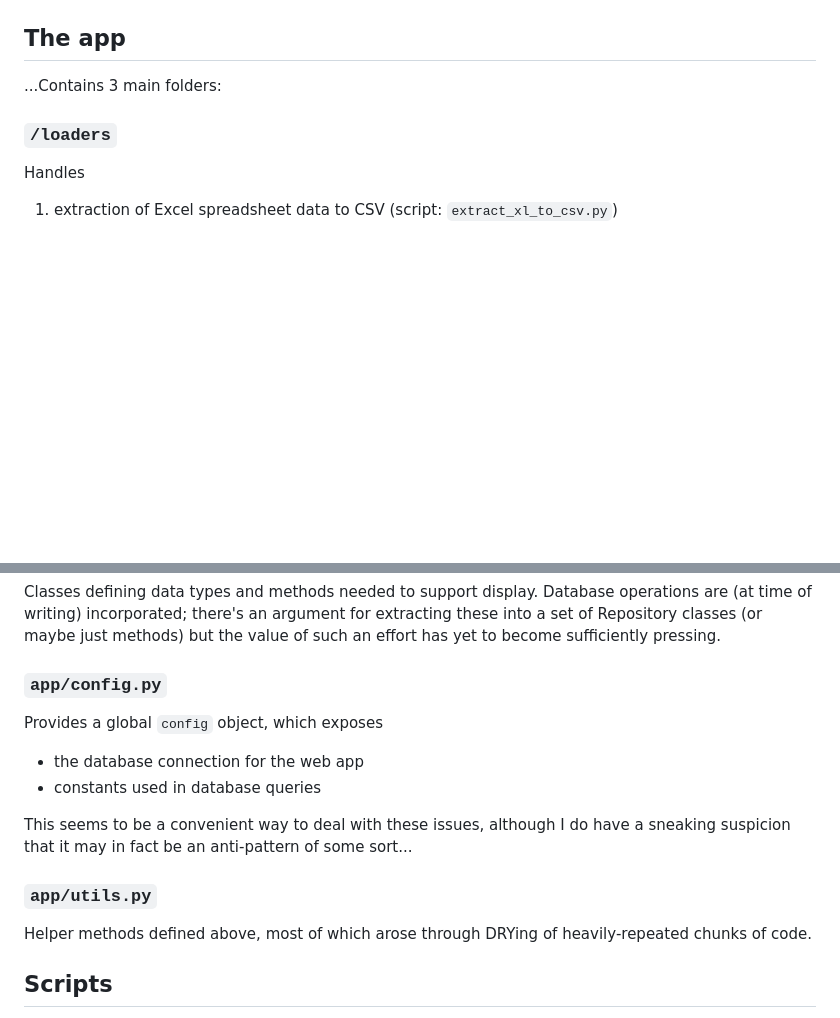
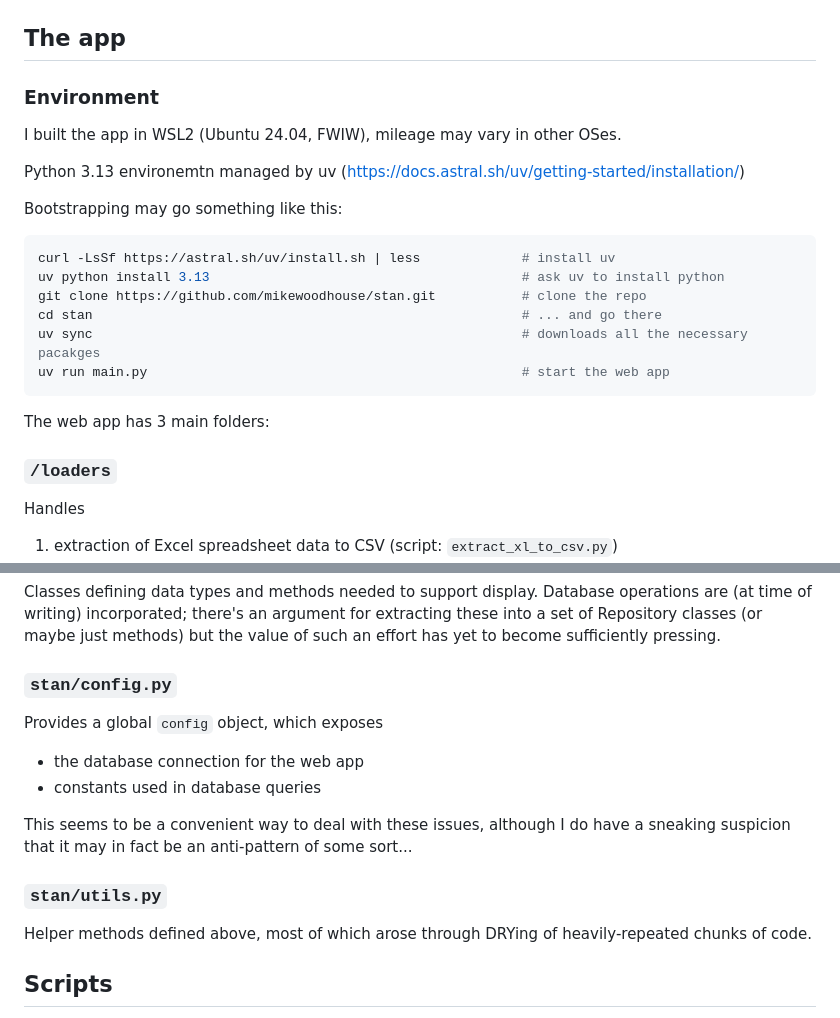
Before and after one commit to mikewoodhouse/stan, a Markdown page: README.md, 2 parts joined by grey strips. GitHub-like rendering; blank space fills up the shorter version.

Commit message:
tweaked the README

````diff
--- a/README.md
+++ b/README.md
@@ -7,7 +7,24 @@
 
 ## The app
 
-...Contains 3 main folders:
+### Environment
+
+I built the app in WSL2 (Ubuntu 24.04, FWIW), mileage may vary in other OSes.
+
+Python 3.13 environemtn managed by uv (https://docs.astral.sh/uv/getting-started/installation/)
+
+Bootstrapping may go something like this:
+
+```bash
+curl -LsSf https://astral.sh/uv/install.sh | less             # install uv
+uv python install 3.13                                        # ask uv to install python
+git clone https://github.com/mikewoodhouse/stan.git           # clone the repo
+cd stan                                                       # ... and go there
+uv sync                                                       # downloads all the necessary pacakges
+uv run main.py                                                # start the web app
+```
+
+The web app has 3 main folders:
 
 ### `/loaders`
 
@@ -24,7 +41,7 @@ Contains the [`nicegui`](https://nicegui.io/) scripts that define the various pa
 
 Classes defining data types and methods needed to support display. Database operations are (at time of writing) incorporated; there's an argument for extracting these into a set of Repository classes (or maybe just methods) but the value of such an effort has yet to become sufficiently pressing.
 
-### `app/config.py`
+### `stan/config.py`
 
 Provides a global `config` object, which exposes
 
@@ -33,7 +50,7 @@ Provides a global `config` object, which exposes
 
 This seems to be a convenient way to deal with these issues, although I do have a sneaking suspicion that it may in fact be an anti-pattern of some sort...
 
-### `app/utils.py`
+### `stan/utils.py`
 
 Helper methods defined above, most of which arose through DRYing of heavily-repeated chunks of code.
 
````
